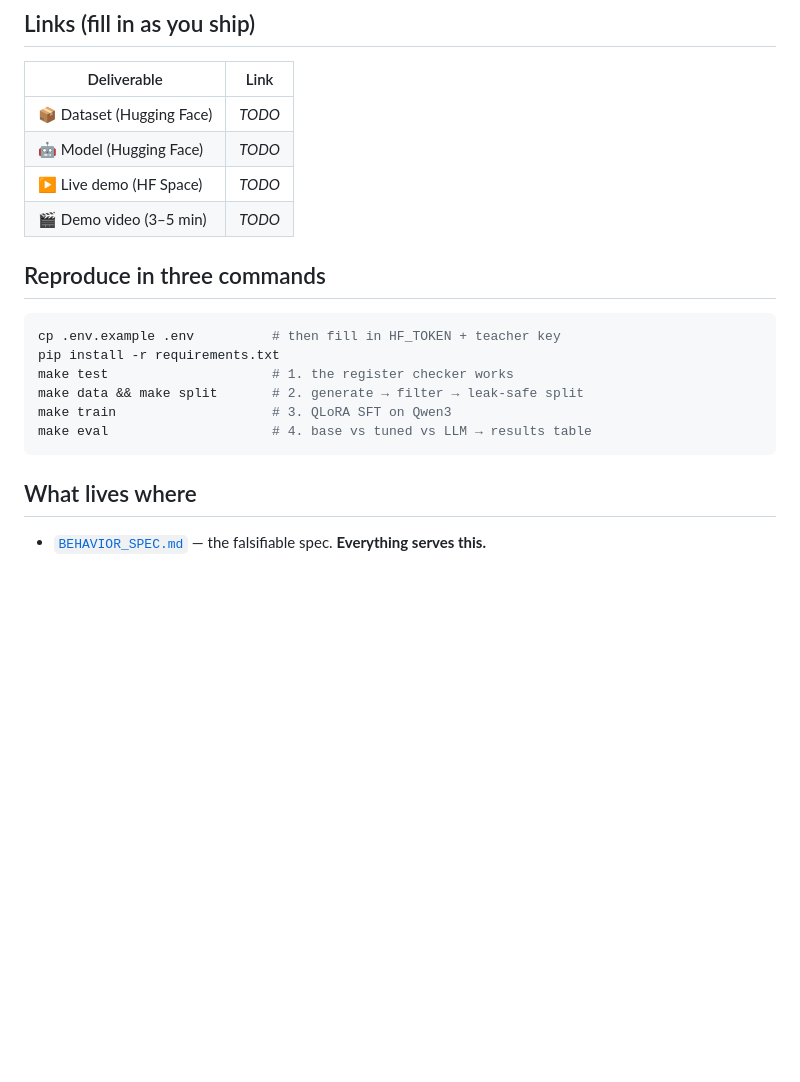
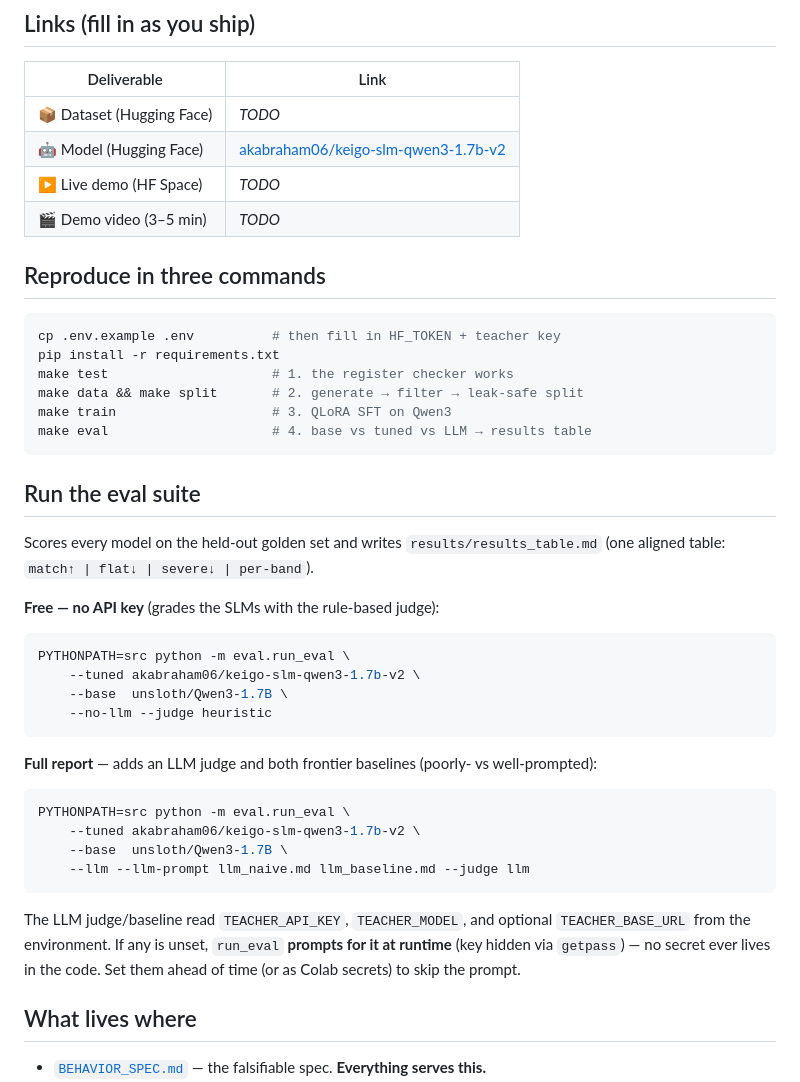
Before and after one commit to akabraham06/keigo-slm, a Markdown page: README.md, the part around the change. Rendered like a GitHub page; blank space fills up the shorter version.

Commit message:
docs: README eval-suite quickstart + v2 model link
- Add 'Run the eval suite' section: free heuristic path and full LLM-judge path with
  both frontier baselines; document runtime credential prompting (no secrets in code).
- Fill in the Hugging Face model link (v2).

Co-Authored-By: Claude Opus 4.8 <noreply@anthropic.com>

````diff
--- a/README.md
+++ b/README.md
@@ -14,7 +14,7 @@ dataset, not a clever prompt, is what makes a tiny model hold this behavior ever
 | Deliverable | Link |
 |---|---|
 | 📦 Dataset (Hugging Face) | _TODO_ |
-| 🤖 Model (Hugging Face) | _TODO_ |
+| 🤖 Model (Hugging Face) | [akabraham06/keigo-slm-qwen3-1.7b-v2](https://huggingface.co/akabraham06/keigo-slm-qwen3-1.7b-v2) |
 | ▶️ Live demo (HF Space) | _TODO_ |
 | 🎬 Demo video (3–5 min) | _TODO_ |
 
@@ -28,6 +28,34 @@ make data && make split       # 2. generate → filter → leak-safe split
 make train                    # 3. QLoRA SFT on Qwen3
 make eval                     # 4. base vs tuned vs LLM → results table
 ```
+
+## Run the eval suite
+
+Scores every model on the held-out golden set and writes `results/results_table.md`
+(one aligned table: `match↑ | flat↓ | severe↓ | per-band`).
+
+**Free — no API key** (grades the SLMs with the rule-based judge):
+
+```bash
+PYTHONPATH=src python -m eval.run_eval \
+    --tuned akabraham06/keigo-slm-qwen3-1.7b-v2 \
+    --base  unsloth/Qwen3-1.7B \
+    --no-llm --judge heuristic
+```
+
+**Full report** — adds an LLM judge and both frontier baselines (poorly- vs well-prompted):
+
+```bash
+PYTHONPATH=src python -m eval.run_eval \
+    --tuned akabraham06/keigo-slm-qwen3-1.7b-v2 \
+    --base  unsloth/Qwen3-1.7B \
+    --llm --llm-prompt llm_naive.md llm_baseline.md --judge llm
+```
+
+The LLM judge/baseline read `TEACHER_API_KEY`, `TEACHER_MODEL`, and optional `TEACHER_BASE_URL`
+from the environment. If any is unset, `run_eval` **prompts for it at runtime** (key hidden via
+`getpass`) — no secret ever lives in the code. Set them ahead of time (or as Colab secrets) to
+skip the prompt.
 
 ## What lives where
 
````
